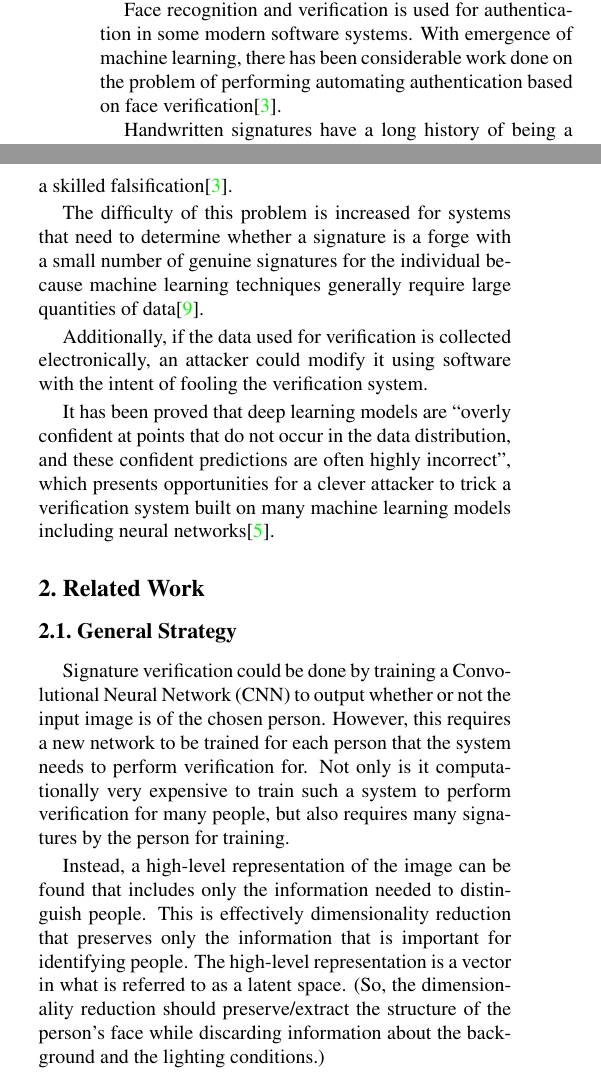
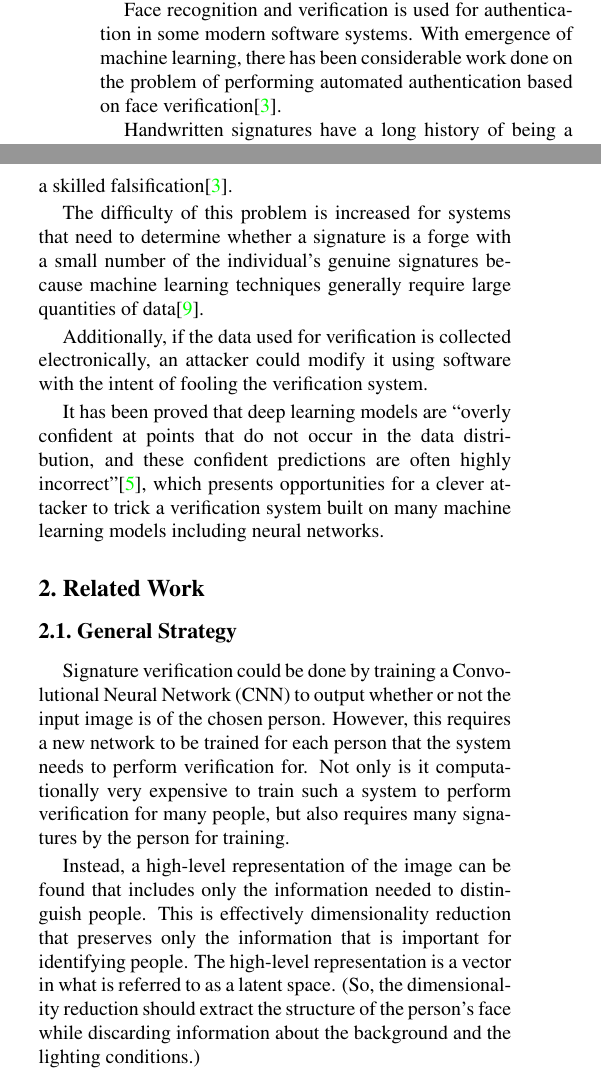
Before and after one commit to Andrew-Fryer/ELEC874_Project_paper, a LaTeX paper (main.tex, which reads introduction.tex, related_work.tex): two parts of the columns of page 1 of 8, joined at a grey line, cut so that both start at the same text. Compiled offline with pdfLaTeX.

Commit message:
little edits

```diff
--- a/introduction.tex
+++ b/introduction.tex
@@ -4,7 +4,7 @@ Authentication is the process of verifying an individual's identity and is criti
 Authentication is generally done by testing a user's knowledge, ownership, or inherence factors, which could be a password, a token, or a biometric identifier, respectively\cite{authentication}.
 
 Face recognition and verification is used for authentication in some modern software systems.
-With emergence of machine learning, there has been considerable work done on the problem of performing automating authentication based on face verification\cite{sig_net}.
+With emergence of machine learning, there has been considerable work done on the problem of performing automated authentication based on face verification\cite{sig_net}.
 
 Handwritten signatures have a long history of being a means of authentication\cite{handwriting_survey}.
 Therefore, it would be useful to apply techniques used in face verification to signature verification.
@@ -14,8 +14,8 @@ It is complex because ``handwriting is a skill that is personal to individuals''
 Signature verification involves extracting instead the information about the signer.
 It is a very complex problem in biometrics because it requires modelling minute but critical details between a genuine signature and a skilled falsification\cite{sig_net}.
 
-The difficulty of this problem is increased for systems that need to determine whether a signature is a forge with a small number of genuine signatures for the individual because machine learning techniques generally require large quantities of data\cite{handwriting_survey}.
+The difficulty of this problem is increased for systems that need to determine whether a signature is a forge with a small number of the individual's genuine signatures because machine learning techniques generally require large quantities of data\cite{handwriting_survey}.
 
 Additionally, if the data used for verification is collected electronically, an attacker could modify it using software with the intent of fooling the verification system.
 
-It has been proved that deep learning models are ``overly confident at points that do not occur in the data distribution, and these confident predictions are often highly incorrect'', which presents opportunities for a clever attacker to trick a verification system built on many machine learning models including neural networks\cite{goodfellow}.
+It has been proved that deep learning models are ``overly confident at points that do not occur in the data distribution, and these confident predictions are often highly incorrect''\cite{goodfellow}, which presents opportunities for a clever attacker to trick a verification system built on many machine learning models including neural networks.
--- a/related_work.tex
+++ b/related_work.tex
@@ -10,7 +10,7 @@ Not only is it computationally very expensive to train such a system to perform
 Instead, a high-level representation of the image can be found that includes only the information needed to distinguish people.
 This is effectively dimensionality reduction that preserves only the information that is important for identifying people.
 The high-level representation is a vector in what is referred to as a latent space.
-(So, the dimensionality reduction should preserve/extract the structure of the person's face while discarding information about the background and the lighting conditions.)
+(So, the dimensionality reduction should extract the structure of the person's face while discarding information about the background and the lighting conditions.)
 
 This idea has a long history for face verification\cite{LeCun}, and has been used for signature verification much more recently\cite{sig_net}.
 
```
Also changed, not shown: main.tex (+1 -1 lines), related_work.tex (2 more changed lines).
